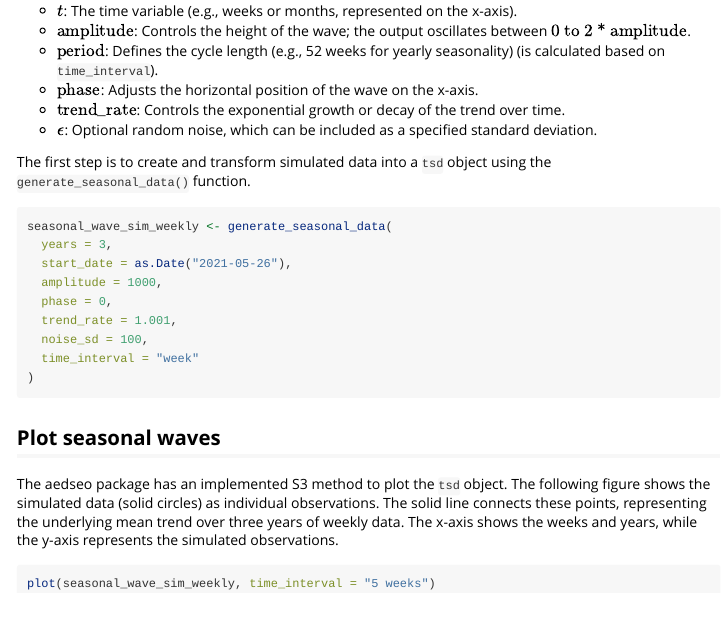
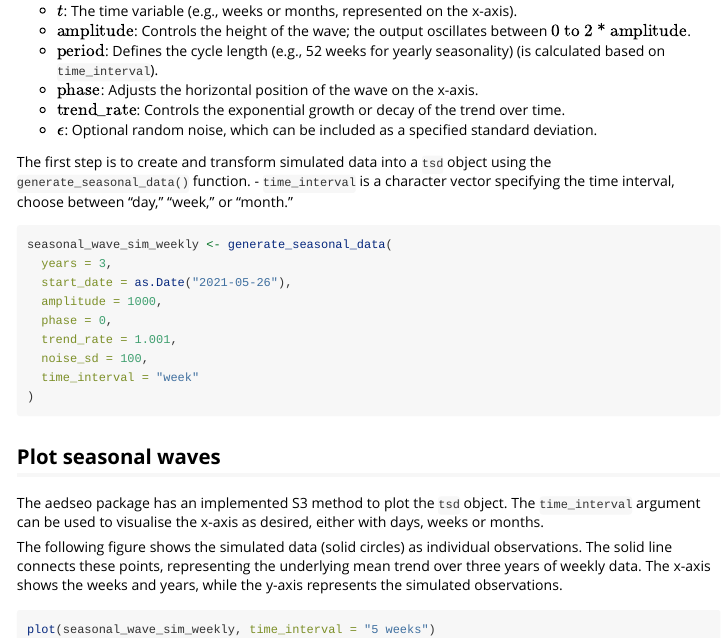
Before and after one commit to telkamp7/aedseo, an R Markdown document (vignettes/generate_seasonal_wave.Rmd): the page in a window 1100 px wide, from 400 px down. Rendered offline with R 4.5, knitr and Pandoc, with nearby package versions; code that draws random numbers runs with fixed seeds of ours.

````diff
--- a/vignettes/generate_seasonal_wave.Rmd
+++ b/vignettes/generate_seasonal_wave.Rmd
@@ -40,6 +40,7 @@
 - $\epsilon$: Optional random noise, which can be included as a specified standard deviation.
 
 The first step is to create and transform simulated data into a `tsd` object using the `generate_seasonal_data()` function.
+- `time_interval` is a character vector specifying the time interval, choose between "day," "week," or "month."
 
 ```{r}
 seasonal_wave_sim_weekly <- generate_seasonal_data(
@@ -56,6 +57,8 @@
 ## Plot seasonal waves
 
 The aedseo package has an implemented S3 method to plot the `tsd` object.
+The `time_interval` argument can be used to visualise the x-axis as desired, either with days, weeks or months.
+
 The following figure shows the simulated data (solid circles) as individual observations.
 The solid line connects these points, representing the underlying mean trend over three years of weekly data.
 The x-axis shows the weeks and years, while the y-axis represents the simulated observations.
````
Also changed, not shown: NEWS.md (+4 -0 lines).
